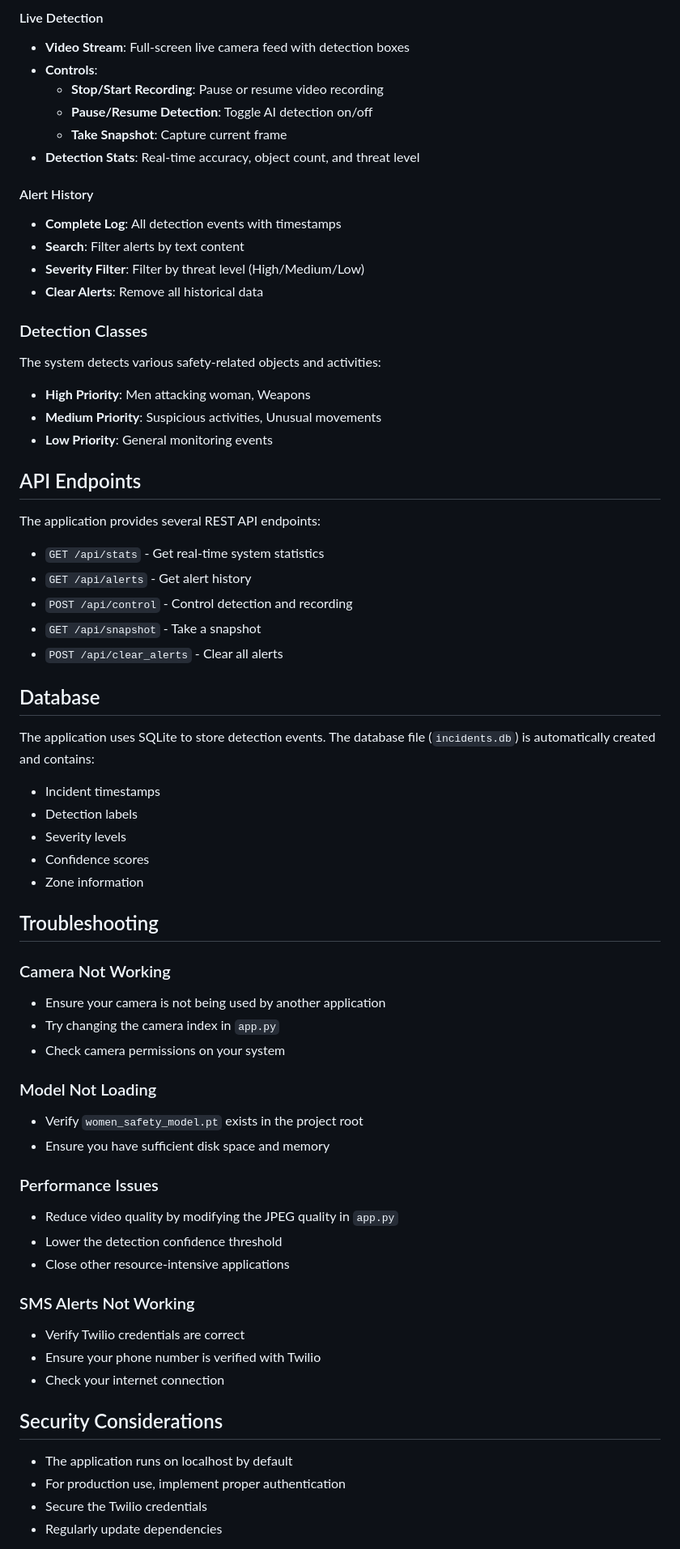
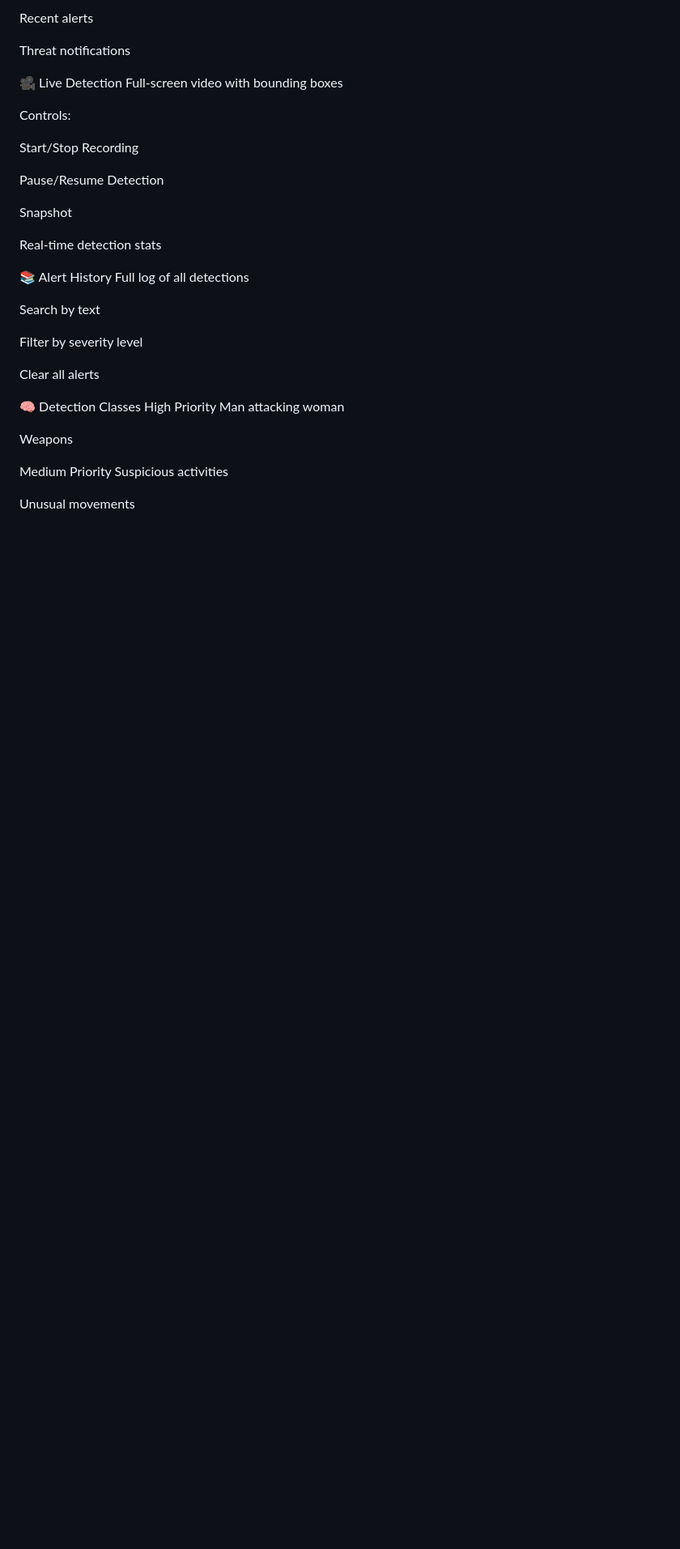
Before and after one commit to sahilAglawe/SafeVision-AI, a Markdown page: README.md, the part around the change printed below. Shown: that part at 81% size. GitHub-like rendering; blank space fills up the shorter version.

```diff
--- a/README.md
+++ b/README.md
@@ -74,69 +80,38 @@ To enable SMS alerts via Twilio:
 
-#### Live Detection
-- **Video Stream**: Full-screen live camera feed with detection boxes
-- **Controls**:
-  - **Stop/Start Recording**: Pause or resume video recording
-  - **Pause/Resume Detection**: Toggle AI detection on/off
-  - **Take Snapshot**: Capture current frame
-- **Detection Stats**: Real-time accuracy, object count, and threat level
+Recent alerts
 
-#### Alert History
-- **Complete Log**: All detection events with timestamps
-- **Search**: Filter alerts by text content
-- **Severity Filter**: Filter by threat level (High/Medium/Low)
-- **Clear Alerts**: Remove all historical data
+Threat notifications
 
-### Detection Classes
+🎥 Live Detection
+Full-screen video with bounding boxes
 
-The system detects various safety-related objects and activities:
-- **High Priority**: Men attacking woman, Weapons
-- **Medium Priority**: Suspicious activities, Unusual movements
-- **Low Priority**: General monitoring events
+Controls:
 
-## API Endpoints
+Start/Stop Recording
 
-The application provides several REST API endpoints:
+Pause/Resume Detection
 
-- `GET /api/stats` - Get real-time system statistics
-- `GET /api/alerts` - Get alert history
-- `POST /api/control` - Control detection and recording
-- `GET /api/snapshot` - Take a snapshot
-- `POST /api/clear_alerts` - Clear all alerts
+Snapshot
 
-## Database
+Real-time detection stats
 
-The application uses SQLite to store detection events. The database file (`incidents.db`) is automatically created and contains:
-- Incident timestamps
-- Detection labels
-- Severity levels
-- Confidence scores
-- Zone information
+📚 Alert History
+Full log of all detections
 
-## Troubleshooting
+Search by text
 
-### Camera Not Working
-- Ensure your camera is not being used by another application
-- Try changing the camera index in `app.py`
-- Check camera permissions on your system
+Filter by severity level
 
-### Model Not Loading
-- Verify `women_safety_model.pt` exists in the project root
-- Ensure you have sufficient disk space and memory
+Clear all alerts
 
-### Performance Issues
-- Reduce video quality by modifying the JPEG quality in `app.py`
-- Lower the detection confidence threshold
-- Close other resource-intensive applications
+🧠 Detection Classes
+High Priority
+Man attacking woman
 
-### SMS Alerts Not Working
-- Verify Twilio credentials are correct
-- Ensure your phone number is verified with Twilio
-- Check your internet connection
+Weapons
 
-## Security Considerations
+Medium Priority
+Suspicious activities
 
-- The application runs on localhost by default
-- For production use, implement proper authentication
-- Secure the Twilio credentials
-- Regularly update dependencies
+Unusual movements
 
```
Also changed, not shown: other parts of README.md (+141 -66 lines).
